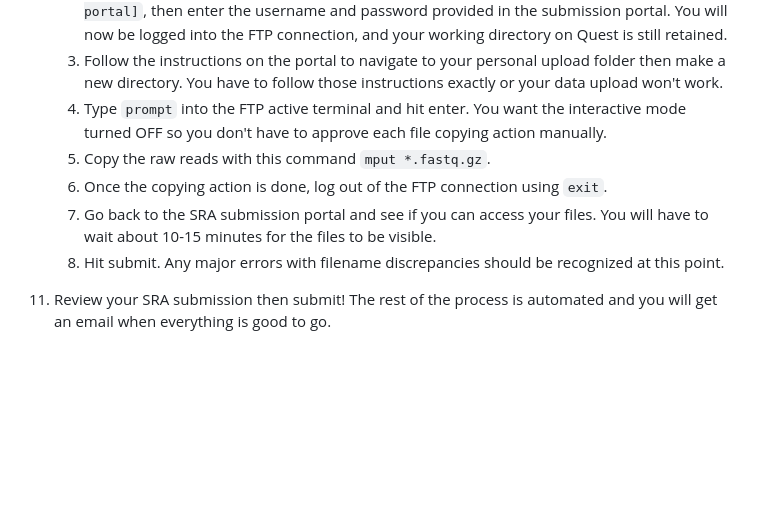
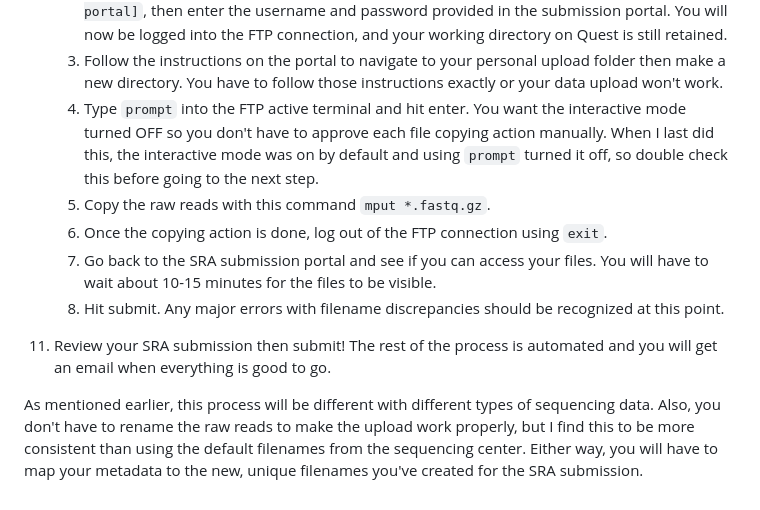
Before and after one commit to mckfarm/16S_demo_2023, a Markdown page: docs/99_sra.md, the part around one of its changes. Rendered like a GitHub page; blank space fills up the shorter version.

```diff
--- a/docs/99_sra.md
+++ b/docs/99_sra.md
@@ -64,10 +63,12 @@ You should submit your sequences to SRA as soon as possible after getting the ra
     1. Set your current directory to the folder where you have your renamed reads in on Quest. All of your reads should be in the same folder.
     2. Connect to the server via FTP and follow the basic instructions given on the submission portal. You will type this into the Quest terminal `ftp [whatever URL is on the submission portal]`, then enter the username and password provided in the submission portal. You will now be logged into the FTP connection, and your working directory on Quest is still retained.
     3. Follow the instructions on the portal to navigate to your personal upload folder then make a new directory. You have to follow those instructions exactly or your data upload won't work.
-    4. Type `prompt` into the FTP active terminal and hit enter. You want the interactive mode turned OFF so you don't have to approve each file copying action manually.
+    4. Type `prompt` into the FTP active terminal and hit enter. You want the interactive mode turned OFF so you don't have to approve each file copying action manually. When I last did this, the interactive mode was on by default and using `prompt` turned it off, so double check this before going to the next step.
     5. Copy the raw reads with this command `mput *.fastq.gz`.
     6. Once the copying action is done, log out of the FTP connection using `exit`.
     7. Go back to the SRA submission portal and see if you can access your files. You will have to wait about 10-15 minutes for the files to be visible.
     8. Hit submit. Any major errors with filename discrepancies should be recognized at this point.
 
 11. Review your SRA submission then submit! The rest of the process is automated and you will get an email when everything is good to go.
+
+As mentioned earlier, this process will be different with different types of sequencing data. Also, you don't have to rename the raw reads to make the upload work properly, but I find this to be more consistent than using the default filenames from the sequencing center. Either way, you will have to map your metadata to the new, unique filenames you've created for the SRA submission.
```
Also changed, not shown: other parts of docs/99_sra.md (+7 -8 lines).
